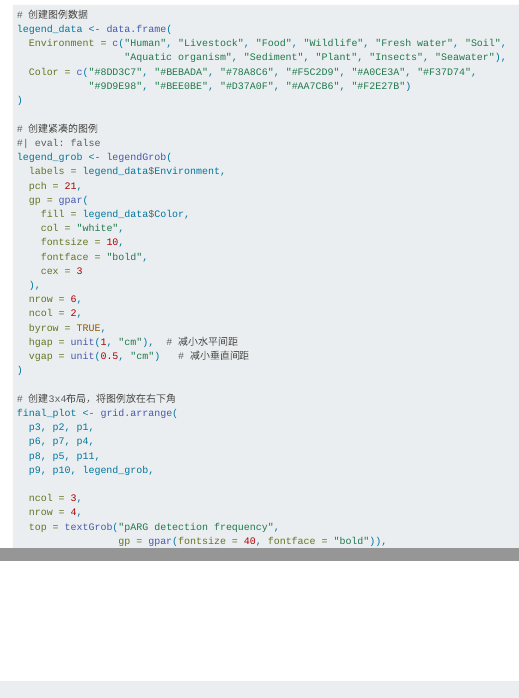
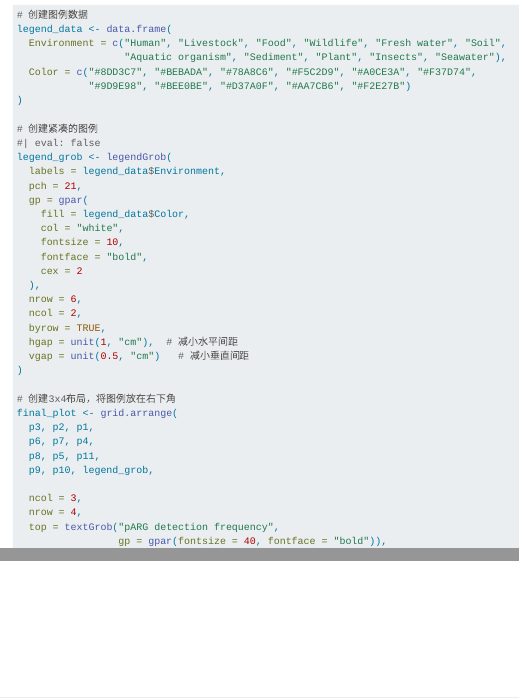
Before and after one commit to D2RS-2025spring/datareproduction13, a Quarto document (five.qmd): the page in a window 1100 px wide, from 4410 px down, and a second part further down, joined at a grey line. Rendered offline with R 4.5, knitr and Pandoc in place of Quarto, with nearby package versions; some code elsewhere in the file could not run offline; long lines of code are wrapped.

Commit message:
Update five.qmd

```diff
--- a/five.qmd
+++ b/five.qmd
@@ -276,7 +276,7 @@ legend_grob <- legendGrob(
     col = "white",
     fontsize = 10,
     fontface = "bold",
-    cex = 3
+    cex = 2
   ),
   nrow = 6,
   ncol = 2,
```
Also changed, not shown: five.qmd (2 more changed lines).
